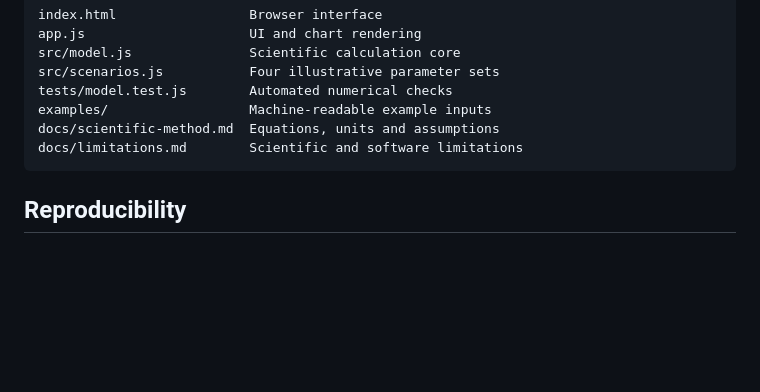
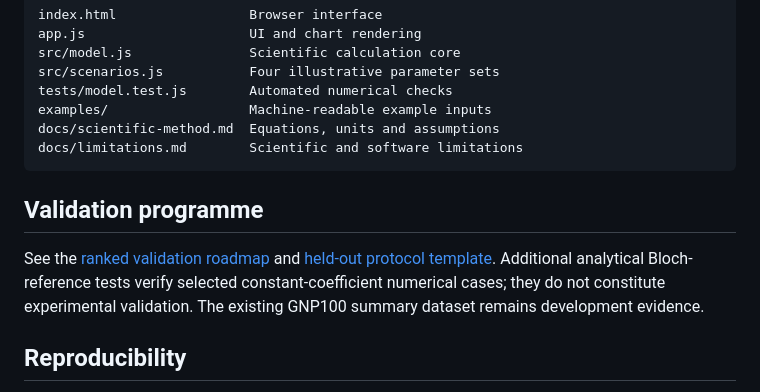
Before and after one commit to frankierawson-design/-bionano-et-regime-lab, a Markdown page: README.md, the part around the change. Rendered like a GitHub page; blank space fills up the shorter version.

Commit message:
Document the validation programme

````diff
--- a/README.md
+++ b/README.md
@@ -78,6 +78,14 @@ docs/scientific-method.md  Equations, units and assumptions
 docs/limitations.md        Scientific and software limitations
 ```
 
+## Validation programme
+
+See the [ranked validation roadmap](docs/validation-roadmap.md) and
+[held-out protocol template](docs/validation-protocol-template.md). Additional
+analytical Bloch-reference tests verify selected constant-coefficient numerical
+cases; they do not constitute experimental validation. The existing GNP100
+summary dataset remains development evidence.
+
 ## Reproducibility
 
 The application has no random component. The same parameter object returns the same outputs. Input and output values can be exported as JSON from the interface. Populations are clipped to `[0,1]` only for plotting; the un-clipped Bloch trajectory remains available in the returned model object.
````
